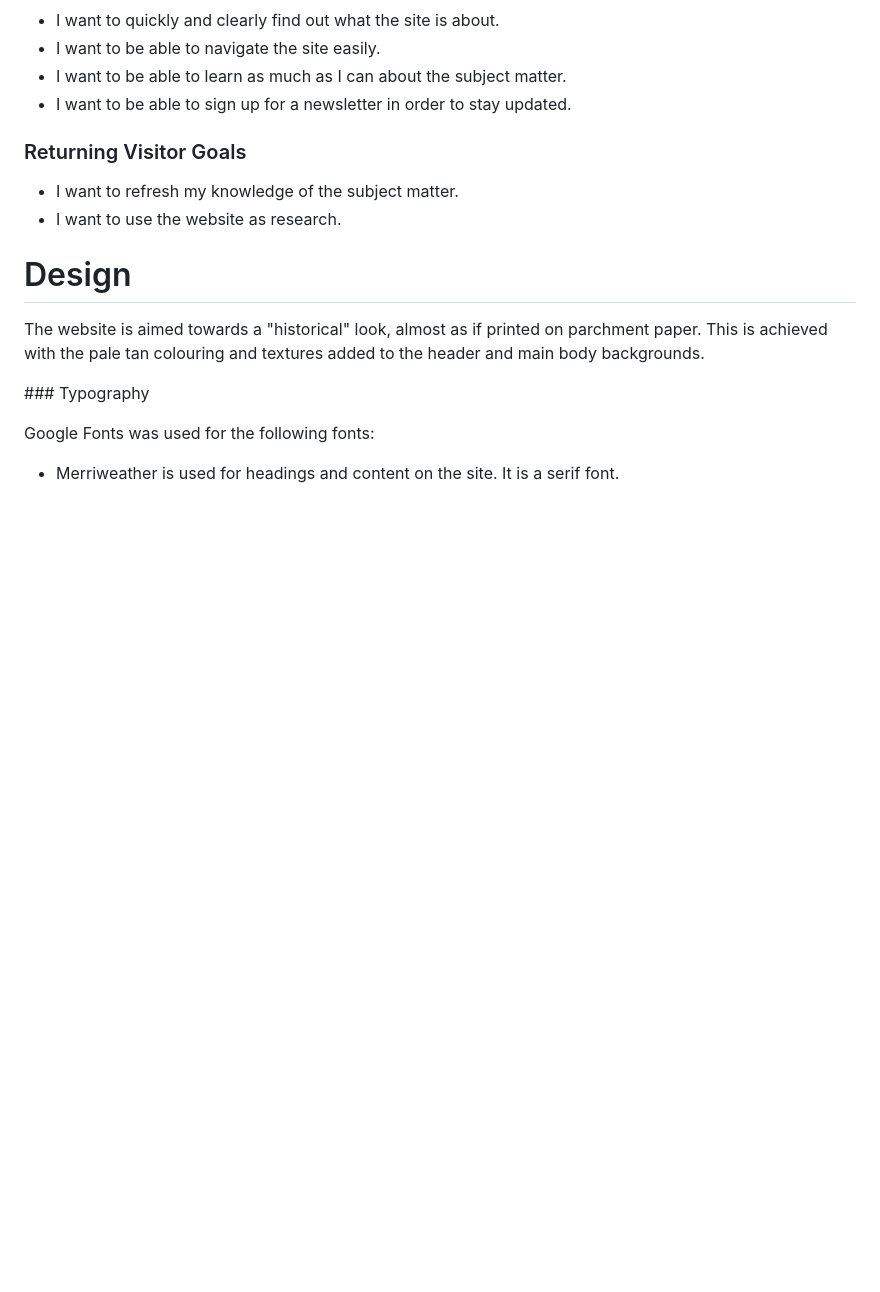
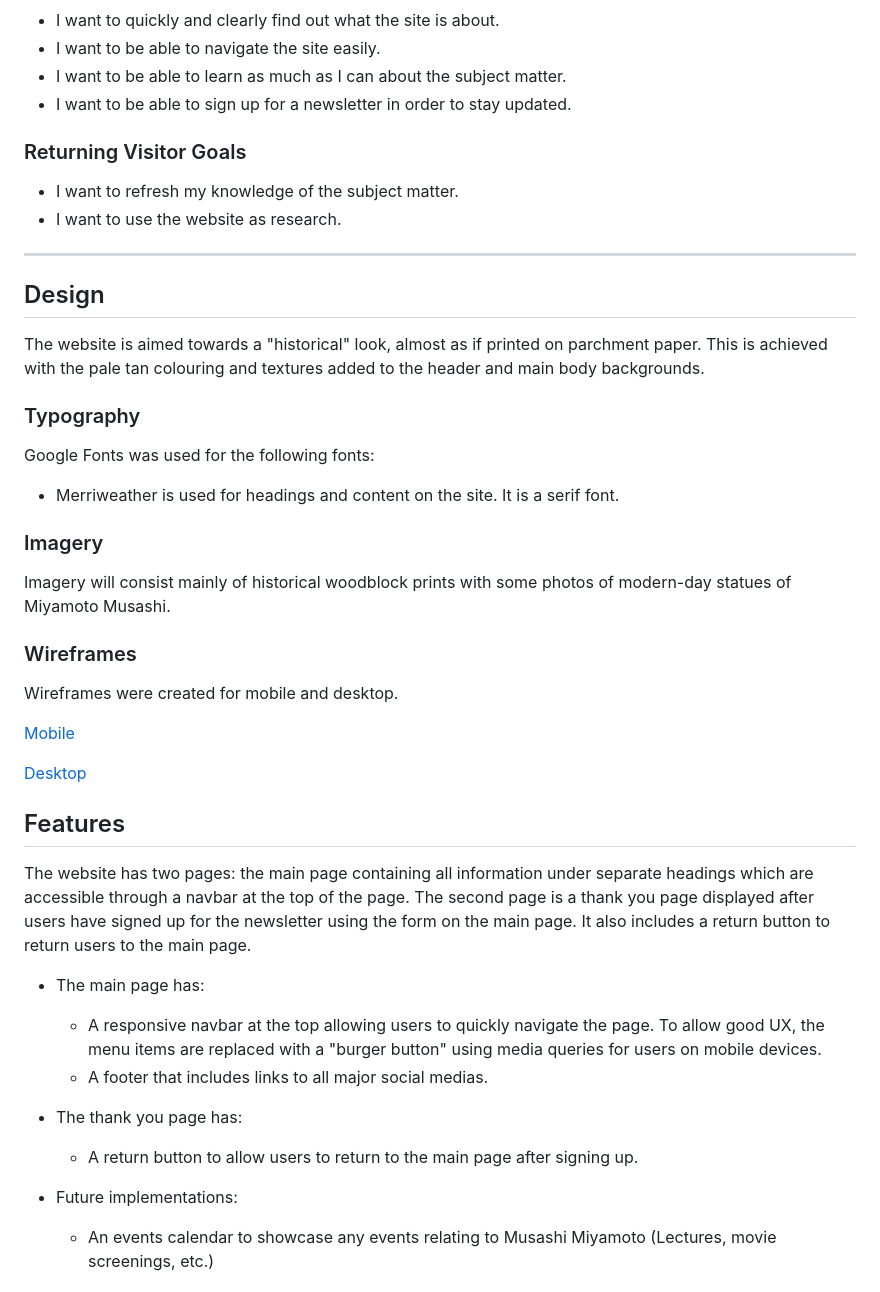
Before and after one commit to isThatAFife/Musashi-Miyamoto, a Markdown page: README.md, the part around one of its changes. Drawn GitHub-style; blank space fills up the shorter version.

Commit message:
readme: added features, technologies and deployment

```diff
--- a/README.md
+++ b/README.md
@@ -91,12 +91,44 @@ Find the live site [here]
 - I want to refresh my knowledge of the subject matter.
 - I want to use the website as research.
 
-# Design
+---
+
+## Design
 
 The website is aimed towards a "historical" look, almost as if printed on parchment paper. This is achieved with the pale tan colouring and textures added to the header and main body backgrounds.
 
-### Typography
+### Typography
 
 Google Fonts was used for the following fonts:
 
   - Merriweather is used for headings and content on the site. It is a serif font.
+
+### Imagery
+
+Imagery will consist mainly of historical woodblock prints with some photos of modern-day statues of Miyamoto Musashi.
+
+### Wireframes
+
+Wireframes were created for mobile and desktop.
+
+[Mobile]
+
+[Desktop]
+
+[Mobile]: docs/wireframes/mm-wireframe-1.png
+[Desktop]: docs/wireframes/mm-wireframe-2.png
+
+## Features
+
+The website has two pages: the main page containing all information under separate headings which are accessible through a navbar at the top of the page. The second page is a thank you page displayed after users have signed up for the newsletter using the form on the main page. It also includes a return button to return users to the main page.
+
+- The main page has:
+  - A responsive navbar at the top allowing users to quickly navigate the page. To allow good UX, the menu items are replaced with a "burger button" using media queries for users on mobile devices.
+  - A footer that includes links to all major social medias.
+
+- The thank you page has:
+  - A return button to allow users to return to the main page after signing up.
+
+- Future implementations:
+  - An events calendar to showcase any events relating to Musashi Miyamoto (Lectures, movie screenings, etc.)
+
```
Also changed, not shown: other parts of README.md (+78 -0 lines).
